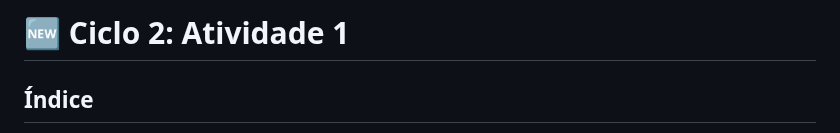
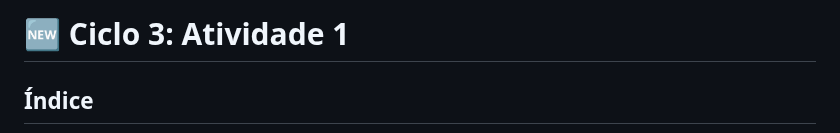
Before and after one commit to wilton007/ciclo-3-aula-1, a Markdown page: README.md, the part around the change. GitHub-like rendering.

```diff
--- a/README.md
+++ b/README.md
@@ -1,4 +1,4 @@
-#  :new: Ciclo 2: Atividade 1
+#  :new: Ciclo 3: Atividade 1
 
 ## Índice
 
```
